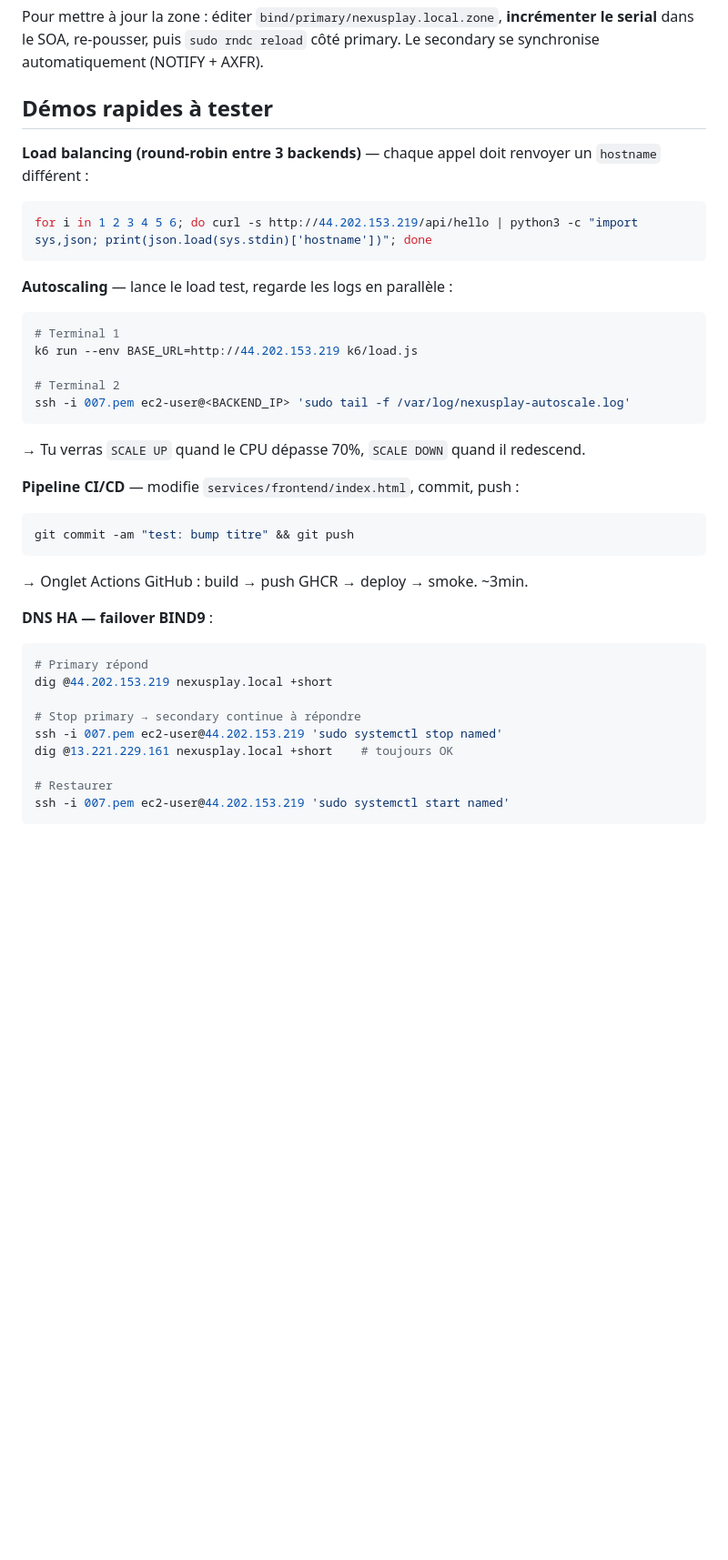
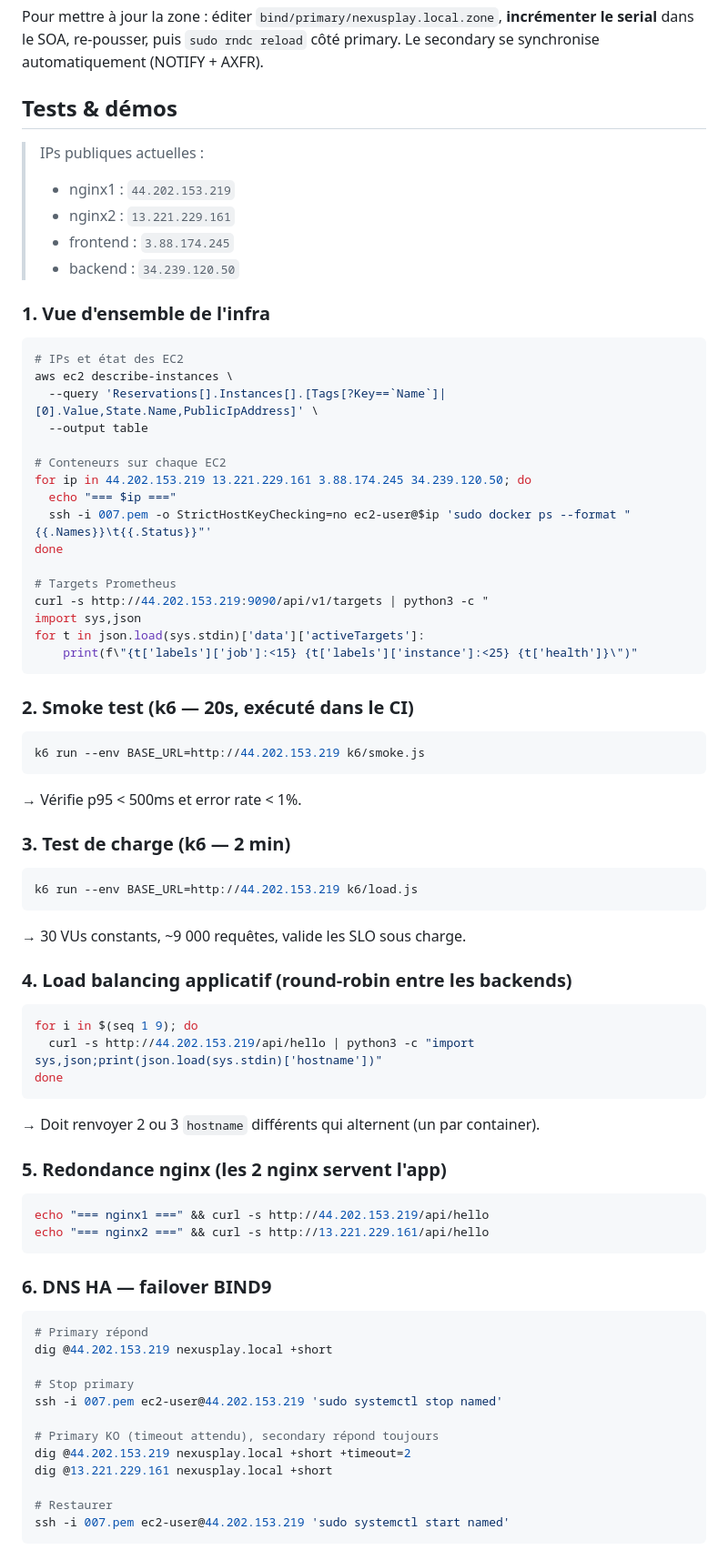
Before and after one commit to admngn/NexusPlay, a Markdown page: README.md, the part around one of its changes. Shown at 91% size. Drawn GitHub-style; blank space fills up the shorter version.

````diff
--- a/README.md
+++ b/README.md
@@ -191,37 +191,77 @@ ssh -i 007.pem ec2-user@<NGINX2_IP> '
 
 Pour mettre à jour la zone : éditer `bind/primary/nexusplay.local.zone`, **incrémenter le serial** dans le SOA, re-pousser, puis `sudo rndc reload` côté primary. Le secondary se synchronise automatiquement (NOTIFY + AXFR).
 
-## Démos rapides à tester
+## Tests & démos
 
-**Load balancing (round-robin entre 3 backends)** — chaque appel doit renvoyer un `hostname` différent :
+> IPs publiques actuelles :
+> - nginx1 : `44.202.153.219`
+> - nginx2 : `13.221.229.161`
+> - frontend : `3.88.174.245`
+> - backend : `34.239.120.50`
+
+### 1. Vue d'ensemble de l'infra
+
 ```bash
-for i in 1 2 3 4 5 6; do curl -s http://44.202.153.219/api/hello | python3 -c "import sys,json; print(json.load(sys.stdin)['hostname'])"; done
+# IPs et état des EC2
+aws ec2 describe-instances \
+  --query 'Reservations[].Instances[].[Tags[?Key==`Name`]|[0].Value,State.Name,PublicIpAddress]' \
+  --output table
+
+# Conteneurs sur chaque EC2
+for ip in 44.202.153.219 13.221.229.161 3.88.174.245 34.239.120.50; do
+  echo "=== $ip ==="
+  ssh -i 007.pem -o StrictHostKeyChecking=no ec2-user@$ip 'sudo docker ps --format "{{.Names}}\t{{.Status}}"'
+done
+
+# Targets Prometheus
+curl -s http://44.202.153.219:9090/api/v1/targets | python3 -c "
+import sys,json
+for t in json.load(sys.stdin)['data']['activeTargets']:
+    print(f\"{t['labels']['job']:<15} {t['labels']['instance']:<25} {t['health']}\")"
 ```
 
-**Autoscaling** — lance le load test, regarde les logs en parallèle :
+### 2. Smoke test (k6 — 20s, exécuté dans le CI)
+
 ```bash
-# Terminal 1
+k6 run --env BASE_URL=http://44.202.153.219 k6/smoke.js
+```
+→ Vérifie p95 < 500ms et error rate < 1%.
+
+### 3. Test de charge (k6 — 2 min)
+
+```bash
 k6 run --env BASE_URL=http://44.202.153.219 k6/load.js
+```
+→ 30 VUs constants, ~9 000 requêtes, valide les SLO sous charge.
 
-# Terminal 2
-ssh -i 007.pem ec2-user@<BACKEND_IP> 'sudo tail -f /var/log/nexusplay-autoscale.log'
+### 4. Load balancing applicatif (round-robin entre les backends)
+
+```bash
+for i in $(seq 1 9); do
+  curl -s http://44.202.153.219/api/hello | python3 -c "import sys,json;print(json.load(sys.stdin)['hostname'])"
+done
 ```
-→ Tu verras `SCALE UP` quand le CPU dépasse 70%, `SCALE DOWN` quand il redescend.
+→ Doit renvoyer 2 ou 3 `hostname` différents qui alternent (un par container).
 
-**Pipeline CI/CD** — modifie `services/frontend/index.html`, commit, push :
+### 5. Redondance nginx (les 2 nginx servent l'app)
+
 ```bash
-git commit -am "test: bump titre" && git push
+echo "=== nginx1 ===" && curl -s http://44.202.153.219/api/hello
+echo "=== nginx2 ===" && curl -s http://13.221.229.161/api/hello
 ```
-→ Onglet Actions GitHub : build → push GHCR → deploy → smoke. ~3min.
 
-**DNS HA — failover BIND9** :
+### 6. DNS HA — failover BIND9
+
 ```bash
 # Primary répond
 dig @44.202.153.219 nexusplay.local +short
 
-# Stop primary → secondary continue à répondre
+# Stop primary
 ssh -i 007.pem ec2-user@44.202.153.219 'sudo systemctl stop named'
-dig @13.221.229.161 nexusplay.local +short    # toujours OK
+
+# Primary KO (timeout attendu), secondary répond toujours
+dig @44.202.153.219 nexusplay.local +short +timeout=2
+dig @13.221.229.161 nexusplay.local +short
 
 # Restaurer
 ssh -i 007.pem ec2-user@44.202.153.219 'sudo systemctl start named'
````
Also changed, not shown: other parts of README.md (+63 -0 lines).
